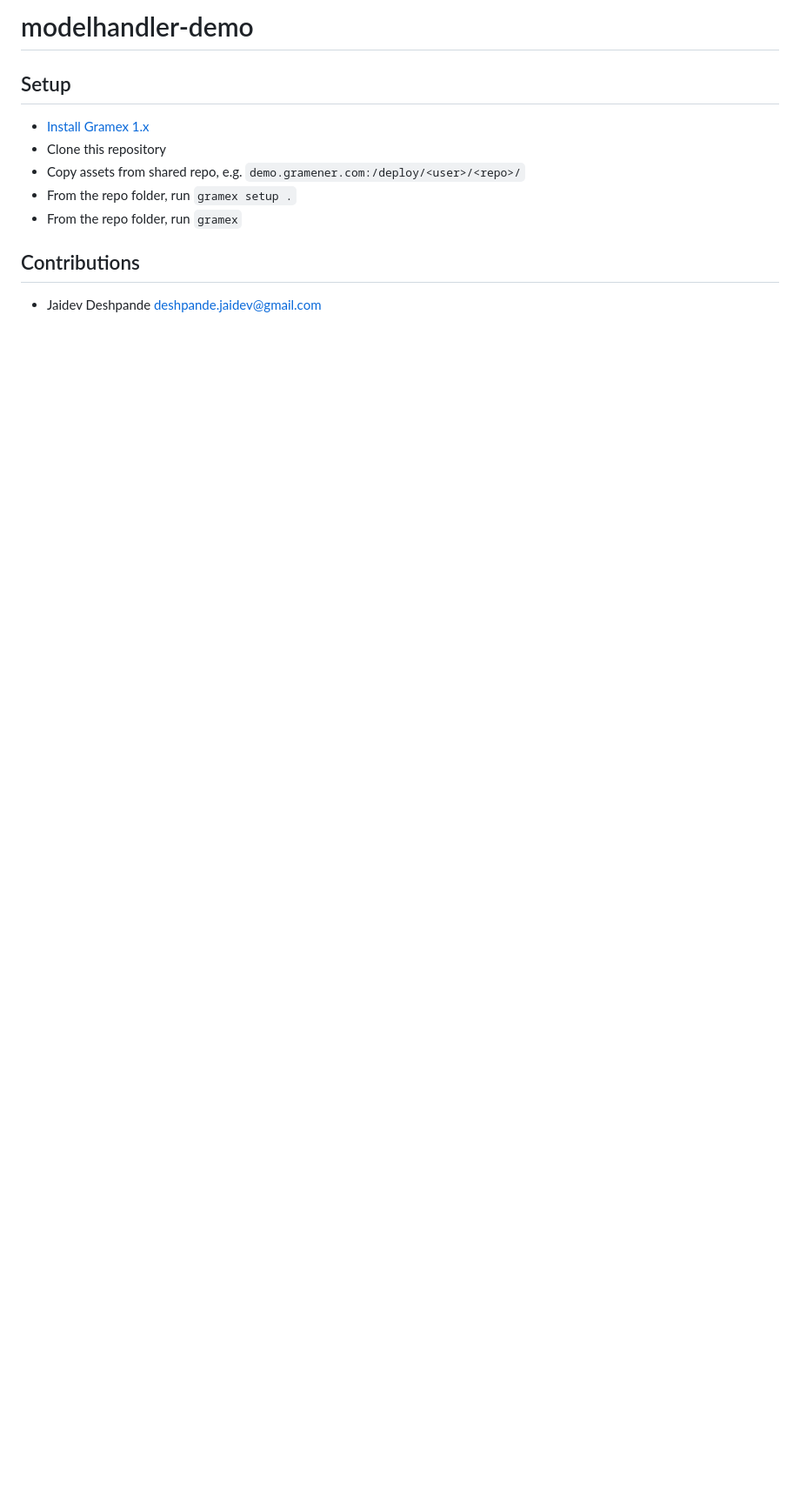
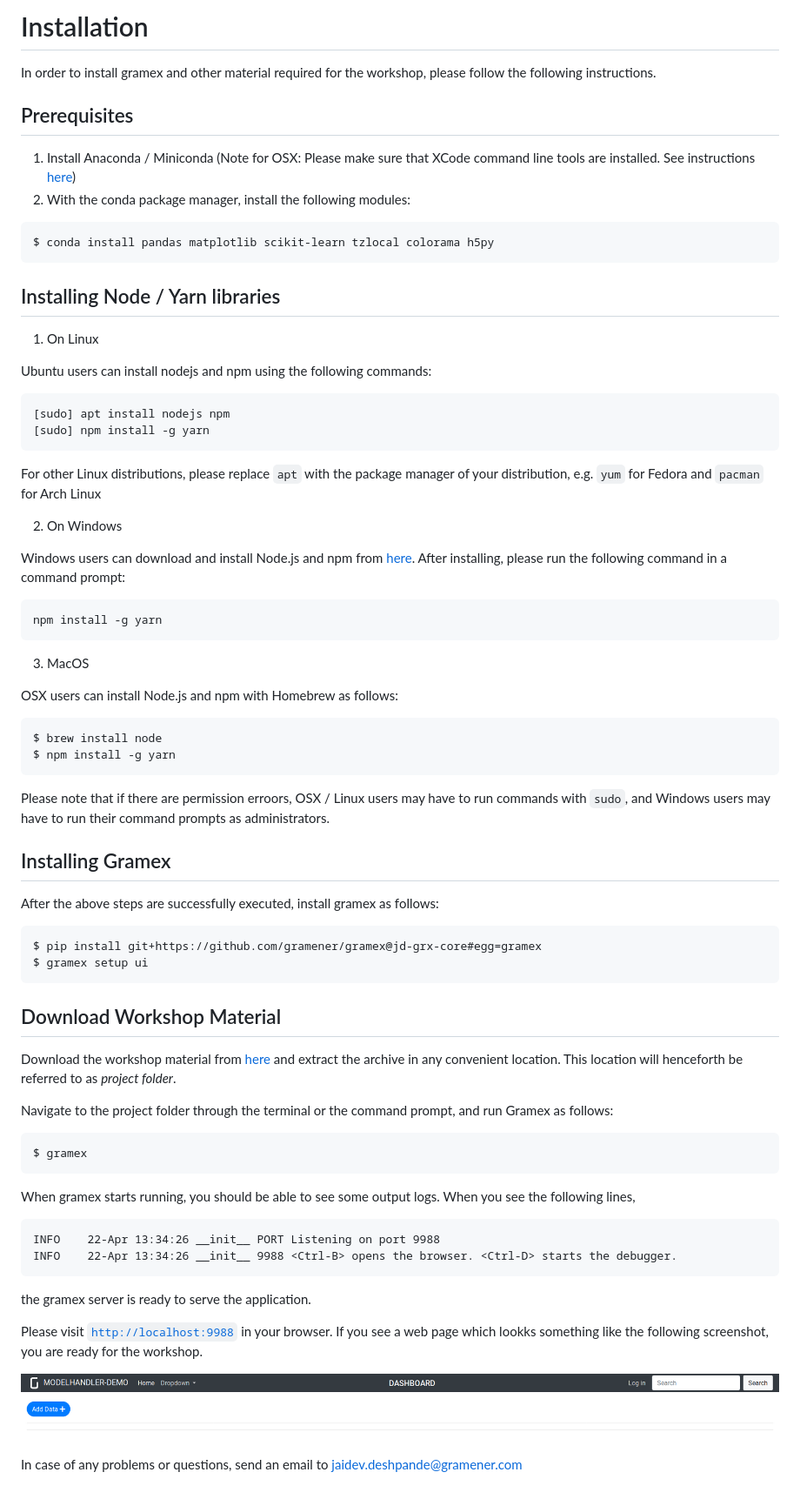
Before and after one commit to gramexrecipes/gramex-ml-workshop, a Markdown page: README.md, the part around the change. Shown: that part at 87% size. GitHub-like rendering; pictures changed too: assets/screen.png (added); blank space fills up the shorter version.

Commit message:
DOC: Udpate README

````diff
--- a/README.md
+++ b/README.md
@@ -1,13 +1,86 @@
-# modelhandler-demo
+Installation
+============
 
-## Setup
+In order to install gramex and other material required for the workshop, please follow the following instructions.
 
-- [Install Gramex 1.x](https://learn.gramener.com/guide/install/)
-- Clone this repository
-- Copy assets from shared repo, e.g. `demo.gramener.com:/deploy/<user>/<repo>/`
-- From the repo folder, run `gramex setup .`
-- From the repo folder, run `gramex`
 
-## Contributions
+Prerequisites
+-------------
 
-- Jaidev Deshpande <deshpande.jaidev@gmail.com>
+1. Install Anaconda / Miniconda
+(Note for OSX: Please make sure that XCode command line tools are installed. See instructions [here](https://www.embarcadero.com/starthere/xe5/mobdevsetup/ios/en/installing_the_commandline_tools.html))
+2. With the conda package manager, install the following modules:
+
+```bash
+$ conda install pandas matplotlib scikit-learn tzlocal colorama h5py
+```
+
+Installing Node / Yarn libraries
+--------------------------------
+
+1. On Linux
+
+Ubuntu users can install nodejs and npm using the following commands:
+
+```bash
+[sudo] apt install nodejs npm
+[sudo] npm install -g yarn
+```
+
+For other Linux distributions, please replace `apt` with the package manager of your distribution, e.g.  `yum` for Fedora and `pacman` for Arch Linux
+
+2. On Windows
+
+Windows users can download and install Node.js and npm from [here](https://nodejs.org/en/download/). After installing, please run the following command in a command prompt:
+
+```cmd
+npm install -g yarn
+```
+
+3. MacOS
+
+OSX users can install Node.js and npm with Homebrew as follows:
+
+```bash
+$ brew install node
+$ npm install -g yarn
+```
+
+Please note that if there are permission erroors, OSX / Linux users may have to run commands with `sudo`, and Windows users may have to run their command prompts as administrators.
+
+
+Installing Gramex
+-----------------
+
+After the above steps are successfully executed, install gramex as follows:
+
+```bash
+$ pip install git+https://github.com/gramener/gramex@jd-grx-core#egg=gramex
+$ gramex setup ui
+```
+
+Download Workshop Material
+--------------------------
+
+Download the workshop material from [here](https://github.com/gramexrecipes/gramex-ml-workshop/archive/master.zip) and extract the archive in any convenient location. This location will henceforth be referred to as _project folder_.
+
+Navigate to the project folder through the terminal or the command prompt, and run Gramex as follows:
+
+```bash
+$ gramex
+```
+
+When gramex starts running, you should be able to see some output logs. When you see the following lines,
+
+```
+INFO    22-Apr 13:34:26 __init__ PORT Listening on port 9988
+INFO    22-Apr 13:34:26 __init__ 9988 <Ctrl-B> opens the browser. <Ctrl-D> starts the debugger.
+```
+
+the gramex server is ready to serve the application.
+
+Please visit [`http://localhost:9988`](http://localhost:9988) in your browser. If you see a web page which lookks something  like the following screenshot, you are ready for the workshop.
+
+![](assets/screen.png)
+
+In case of any problems or questions, send an email to jaidev.deshpande@gramener.com
````
